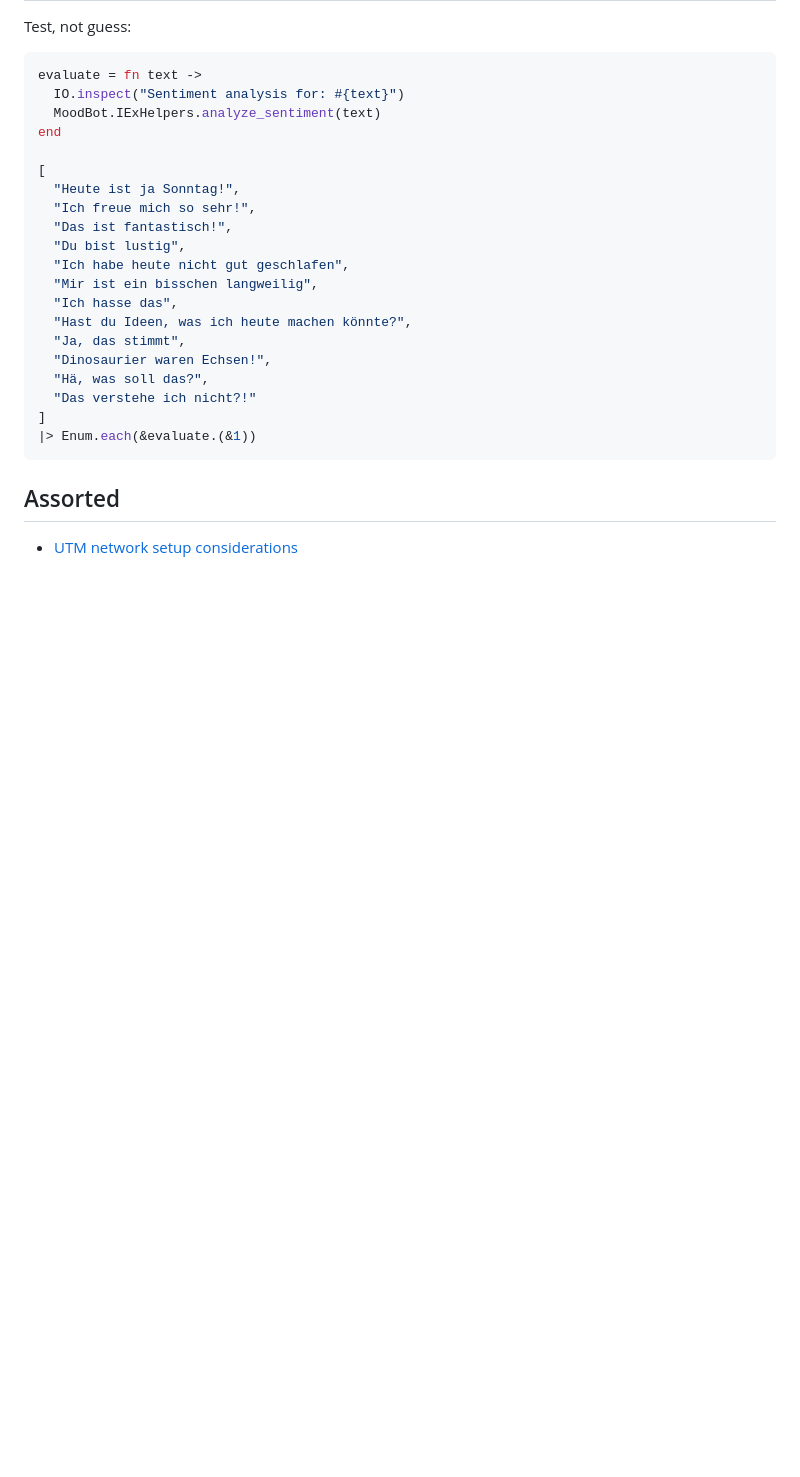
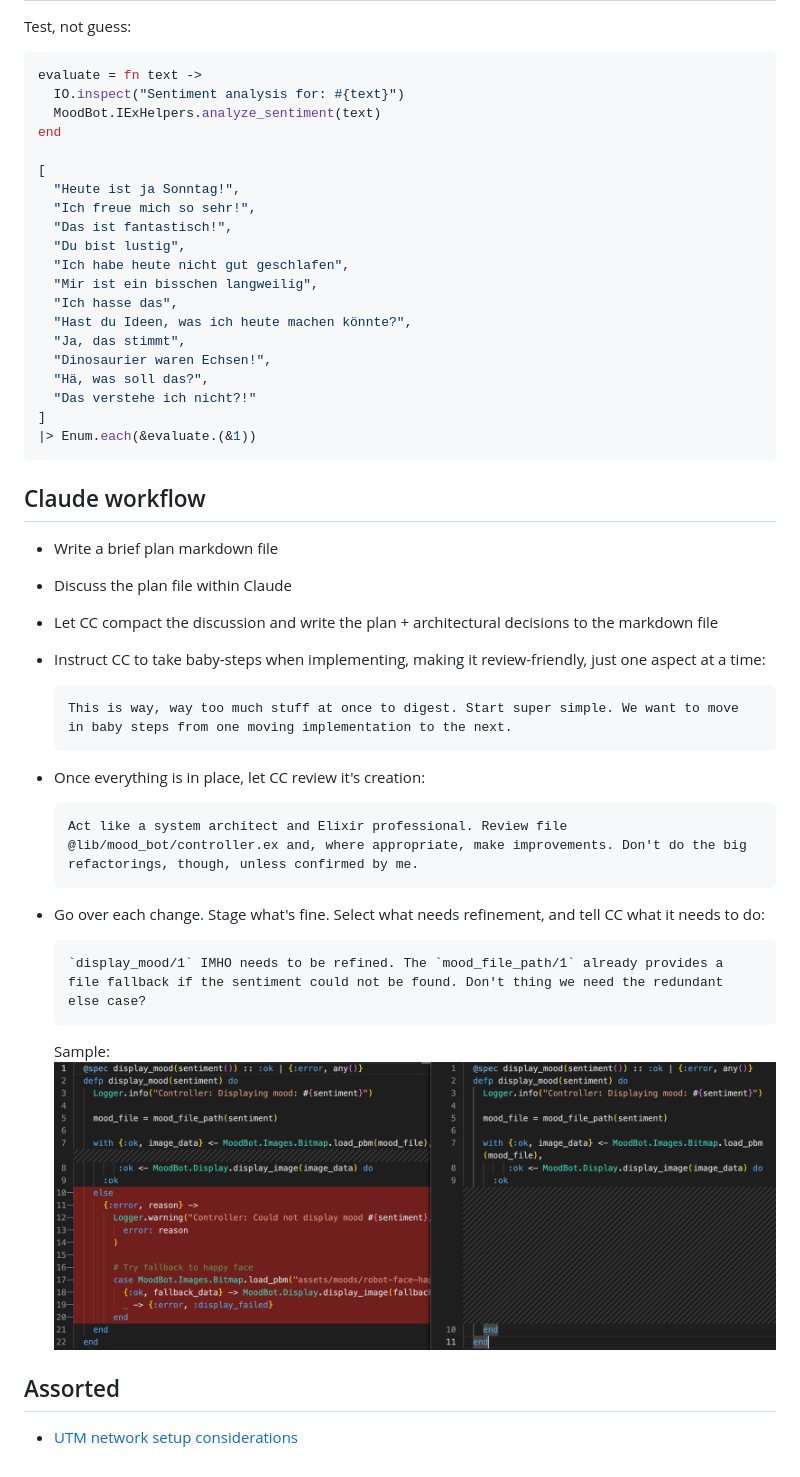
Before and after one commit to croesnick/mood_bot, a Markdown page: LEARNINGS.md, the part around the change. GitHub-like rendering; pictures changed too: talks/assets/claude-code-incremental-review.png (added); blank space fills up the shorter version.

````diff
--- a/LEARNINGS.md
+++ b/LEARNINGS.md
@@ -593,6 +593,31 @@ end
 |> Enum.each(&evaluate.(&1))
 ```
 
+## Claude workflow
+
+- Write a brief plan markdown file
+- Discuss the plan file within Claude
+- Let CC compact the discussion and write the plan + architectural decisions to the markdown file
+- Instruct CC to take baby-steps when implementing, making it review-friendly, just one aspect at a time:
+
+  ```plaintext
+  This is way, way too much stuff at once to digest. Start super simple. We want to move in baby steps from one moving implementation to the next.
+  ```
+
+- Once everything is in place, let CC review it's creation:
+
+  ```plaintext
+  Act like a system architect and Elixir professional. Review file @lib/mood_bot/controller.ex and, where appropriate, make improvements. Don't do the big refactorings, though, unless confirmed by me.
+  ```
+
+- Go over each change. Stage what's fine. Select what needs refinement, and tell CC what it needs to do:
+
+  ```plaintext
+  `display_mood/1` IMHO needs to be refined. The `mood_file_path/1` already provides a file fallback if the sentiment could not be found. Don't thing we need the redundant else case?
+  ```
+
+  Sample: ![CC incremental review](./talks/assets/claude-code-incremental-review.png)
+
 ## Assorted
 
 - [UTM network setup considerations](https://github.com/utmapp/UTM/discussions/3574)
````
Also changed, not shown: .claude/plans/all-in-one.md (added, +178 -0 lines), README.md (+42 -0 lines), 2 other files.
